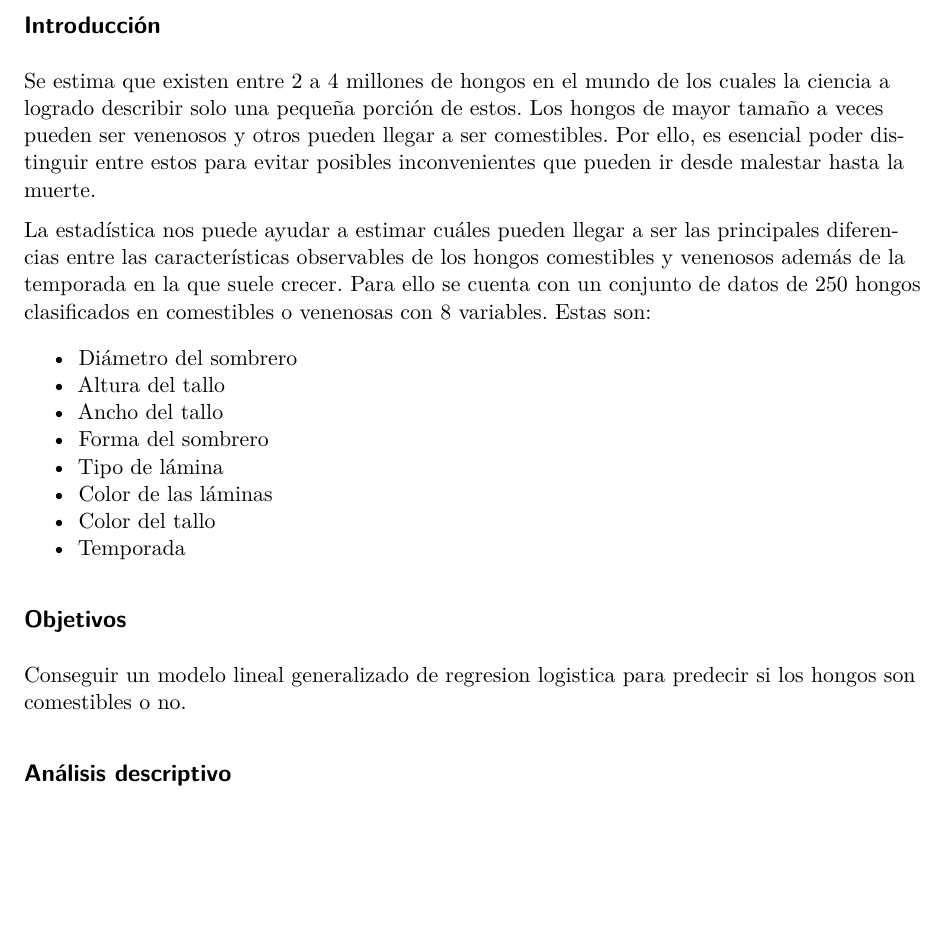
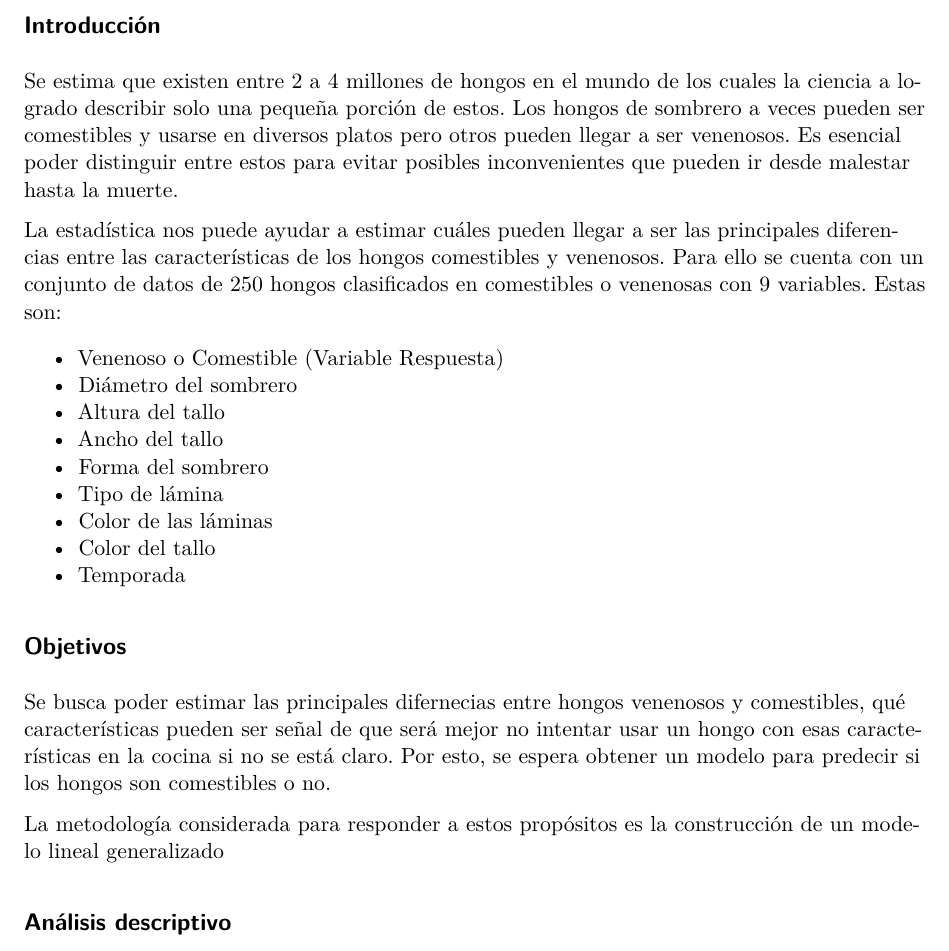
Before and after one commit to TomasAnderson0/TP_MLG, a Quarto document (Presentacion.qmd): part of page 3 of 7, cut so that both start at the same text, the shorter picture padded with empty space. Rendered offline with R 4.5, knitr and Pandoc in place of Quarto, then LaTeX, with nearby package versions.

Commit message:
Más texto (hasta objetivos)

```diff
--- a/Presentacion.qmd
+++ b/Presentacion.qmd
@@ -134,10 +134,11 @@ muestra$season <- relevel(factor(muestra$season), "Primavera")
 
 ## Introducción
 
-Se estima que existen entre 2 a 4 millones de hongos en el mundo de los cuales la ciencia a logrado describir solo una pequeña porción de estos. Los hongos de mayor tamaño a veces pueden ser venenosos y otros pueden llegar a ser comestibles. Por ello, es esencial poder distinguir entre estos para evitar posibles inconvenientes que pueden ir desde malestar hasta la muerte.
+Se estima que existen entre 2 a 4 millones de hongos en el mundo de los cuales la ciencia a logrado describir solo una pequeña porción de estos. Los hongos de sombrero a veces pueden ser comestibles y usarse en diversos platos pero otros pueden llegar a ser venenosos. Es esencial poder distinguir entre estos para evitar posibles inconvenientes que pueden ir desde malestar hasta la muerte.
 
-La estadística nos puede ayudar a estimar cuáles pueden llegar a ser las principales diferencias entre las características observables de los hongos comestibles y venenosos además de la temporada en la que suele crecer. Para ello se cuenta con un conjunto de datos de 250 hongos clasificados en comestibles o venenosas con 8 variables. Estas son:
+La estadística nos puede ayudar a estimar cuáles pueden llegar a ser las principales diferencias entre las características de los hongos comestibles y venenosos. Para ello se cuenta con un conjunto de datos de 250 hongos clasificados en comestibles o venenosas con 9 variables. Estas son:
 
+- Venenoso o Comestible (Variable Respuesta)
 - Diámetro del sombrero
 - Altura del tallo
 - Ancho del tallo
@@ -151,7 +152,9 @@ La estadística nos puede ayudar a estimar cuáles pueden llegar a ser las princ
 
 ## Objetivos
 
-Conseguir un modelo lineal generalizado de regresion logistica para predecir si los hongos son comestibles o no.
+Se busca poder estimar las principales difernecias entre hongos venenosos y comestibles, qué características pueden ser señal de que será mejor no intentar usar un hongo con esas características en la cocina si no se está claro. Por esto, se espera obtener un modelo para predecir si los hongos son comestibles o no.
+
+La metodología considerada para responder a estos propósitos es la construcción de un modelo lineal generalizado
 
 
 
```
